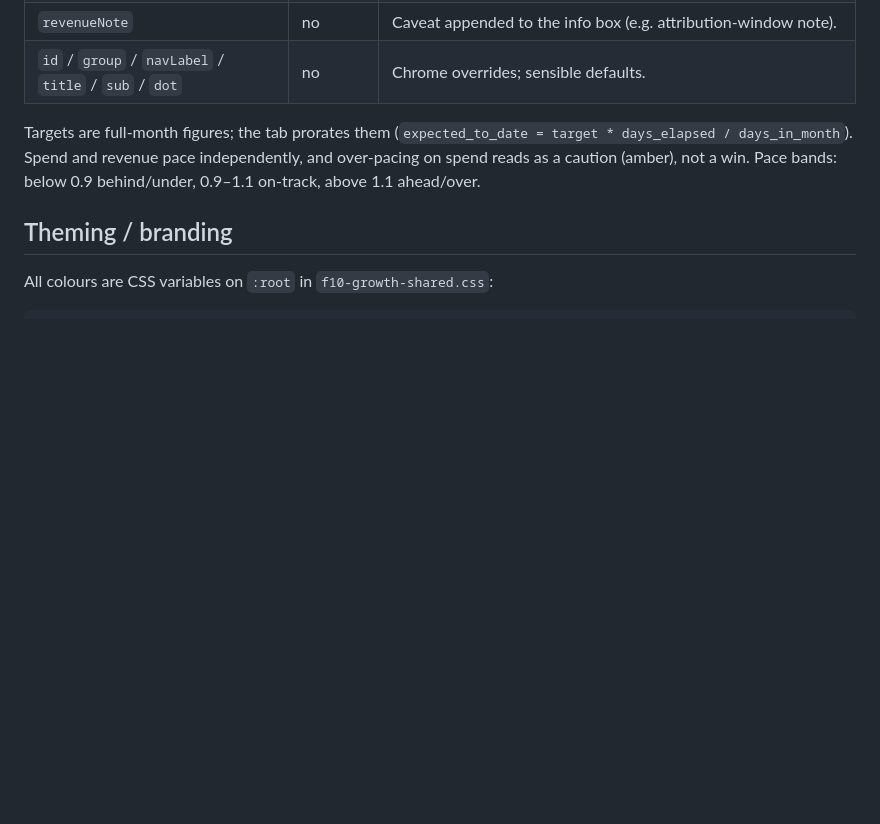
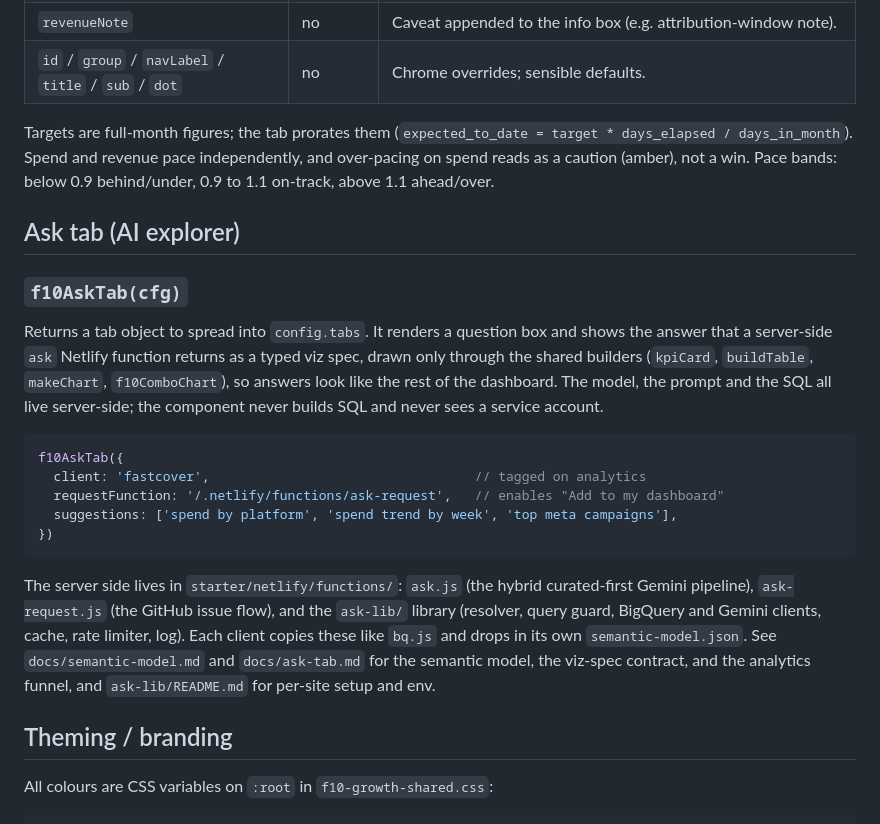
Before and after one commit to Fourteen10-Advertising/f10-growth-dashboard-components, a Markdown page: README.md, the part around the change. Rendered like a GitHub page; blank space fills up the shorter version.

Commit message:
docs: document the Ask tab in the framework README
Add an Ask tab (AI explorer) section covering f10AskTab(cfg), the server-side
ask/ask-request functions and ask-lib library, and pointers to the semantic
model, viz-spec contract and analytics funnel docs.

Co-Authored-By: Claude Opus 4.8 <noreply@anthropic.com>

````diff
--- a/README.md
+++ b/README.md
@@ -255,7 +255,34 @@ tabs: [
 Targets are full-month figures; the tab prorates them
 (`expected_to_date = target * days_elapsed / days_in_month`). Spend and revenue
 pace independently, and over-pacing on spend reads as a caution (amber), not a
-win. Pace bands: below 0.9 behind/under, 0.9–1.1 on-track, above 1.1 ahead/over.
+win. Pace bands: below 0.9 behind/under, 0.9 to 1.1 on-track, above 1.1 ahead/over.
+
+## Ask tab (AI explorer)
+
+### `f10AskTab(cfg)`
+
+Returns a tab object to spread into `config.tabs`. It renders a question box and
+shows the answer that a server-side `ask` Netlify function returns as a typed viz
+spec, drawn only through the shared builders (`kpiCard`, `buildTable`,
+`makeChart`, `f10ComboChart`), so answers look like the rest of the dashboard. The
+model, the prompt and the SQL all live server-side; the component never builds SQL
+and never sees a service account.
+
+```js
+f10AskTab({
+  client: 'fastcover',                                  // tagged on analytics
+  requestFunction: '/.netlify/functions/ask-request',   // enables "Add to my dashboard"
+  suggestions: ['spend by platform', 'spend trend by week', 'top meta campaigns'],
+})
+```
+
+The server side lives in `starter/netlify/functions/`: `ask.js` (the hybrid
+curated-first Gemini pipeline), `ask-request.js` (the GitHub issue flow), and the
+`ask-lib/` library (resolver, query guard, BigQuery and Gemini clients, cache,
+rate limiter, log). Each client copies these like `bq.js` and drops in its own
+`semantic-model.json`. See `docs/semantic-model.md` and `docs/ask-tab.md` for the
+semantic model, the viz-spec contract, and the analytics funnel, and
+`ask-lib/README.md` for per-site setup and env.
 
 ## Theming / branding
 
````
